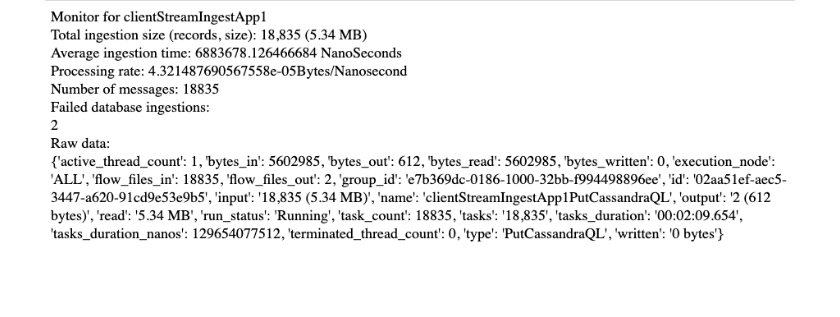
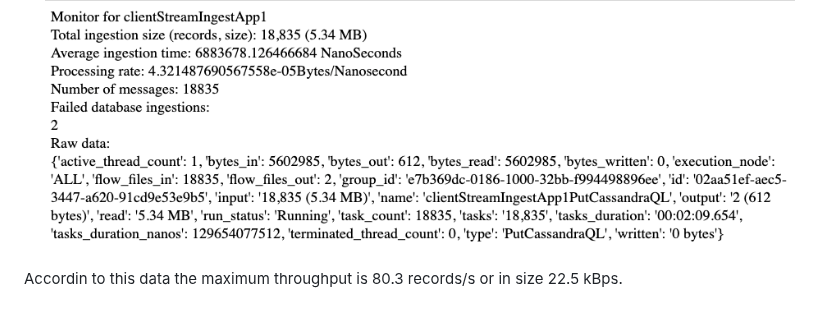
Before and after one commit to AleksiSupikoski/Big-Data-Real-Time-Ingestion, a Markdown page: reports/Assignment-2-report.md, the part around the change. GitHub-like rendering.

```diff
--- a/reports/Assignment-2-report.md
+++ b/reports/Assignment-2-report.md
@@ -145,3 +145,5 @@ The reporting is done through Nifi's API, in similar manner as in part 1. The re
 The driver provides monitor that retrieves the data. Whenever data is requested, metrics are calculated by the manager. The driver runs a scheduled task every 5 minutes (within manager) and keeps track of the underperforming client apps. The monitor itself can be read in the driver's web interface or requested with a http -request.
 
 <p align="center"><img src="img/StreamMonitor.png" width="750")<p>
+
+Accordin to this data the maximum throughput is 80.3 records/s or in size 22.5 kBps.
```
